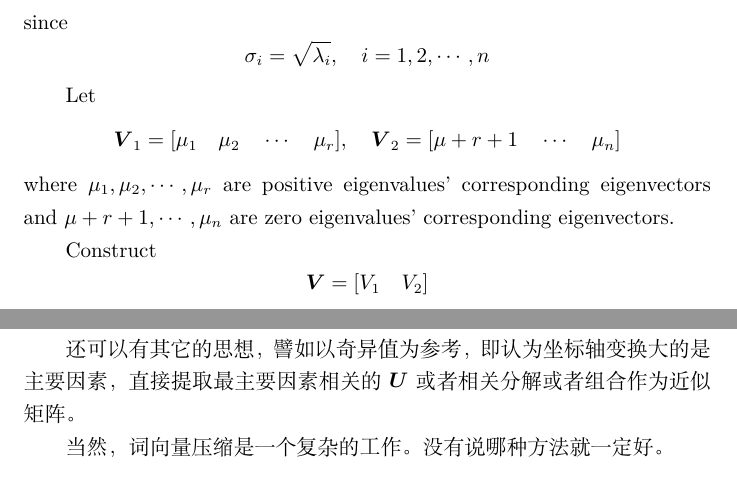
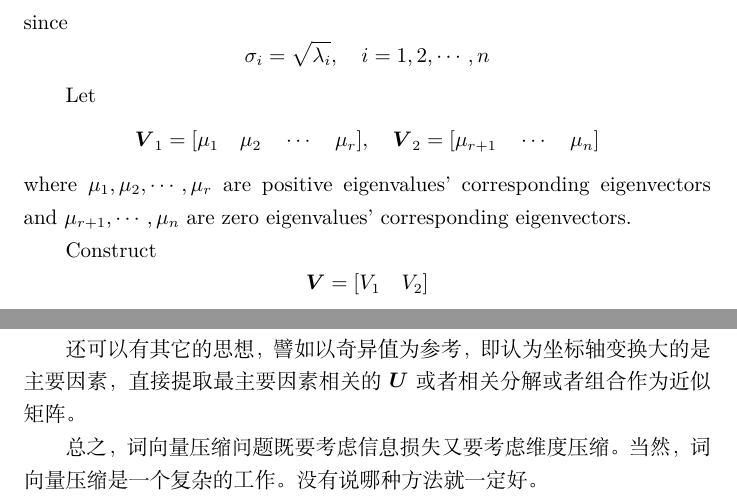
Before and after one commit to QwanxingxuA/summer-learning, a LaTeX document (机器学习方法理论推导/SVD/SVD.tex): two parts of pages 2 and 5 of 5, joined at a grey line, cut so that both start at the same text. Compiled offline with XeLaTeX.

Commit message:
修改SVD

```diff
--- a/机器学习方法理论推导/SVD/SVD.tex
+++ b/机器学习方法理论推导/SVD/SVD.tex
@@ -32,8 +32,8 @@
         \[\sigma_i=\sqrt{\lambda_i},\quad i=1,2,\cdots,n\]
 
         Let
-        \[\boldsymbol{V}_1=[\mu_1\quad\mu_2\quad\cdots\quad\mu_r],\quad\boldsymbol{V}_2=[\mu+{r+1}\quad\cdots\quad\mu_n]\]
-        where $\mu_1,\mu_2,\cdots,\mu_r$ are positive eigenvalues' corresponding eigenvectors and $\mu+{r+1},\cdots,\mu_n$ are zero eigenvalues'  corresponding eigenvectors.
+        \[\boldsymbol{V}_1=[\mu_1\quad\mu_2\quad\cdots\quad\mu_r],\quad\boldsymbol{V}_2=[\mu_{r+1}\quad\cdots\quad\mu_n]\]
+        where $\mu_1,\mu_2,\cdots,\mu_r$ are positive eigenvalues' corresponding eigenvectors and $\mu_{r+1},\cdots,\mu_n$ are zero eigenvalues'  corresponding eigenvectors.
 
         Construct
         \[\boldsymbol{V}=[V_1\quad V_2]\]
@@ -154,6 +154,7 @@
 
         还可以有其它的思想，譬如以奇异值为参考，即认为坐标轴变换大的是主要因素，直接提取最主要因素相关的$\boldsymbol{U}$或者相关分解或者组合作为近似矩阵。
 
+        总之，词向量压缩问题既要考虑信息损失又要考虑维度压缩。
         当然，词向量压缩是一个复杂的工作。没有说哪种方法就一定好。
 
 \end{document}
```
Also changed, not shown: 机器学习方法理论推导/SVD/SVD.pdf.
